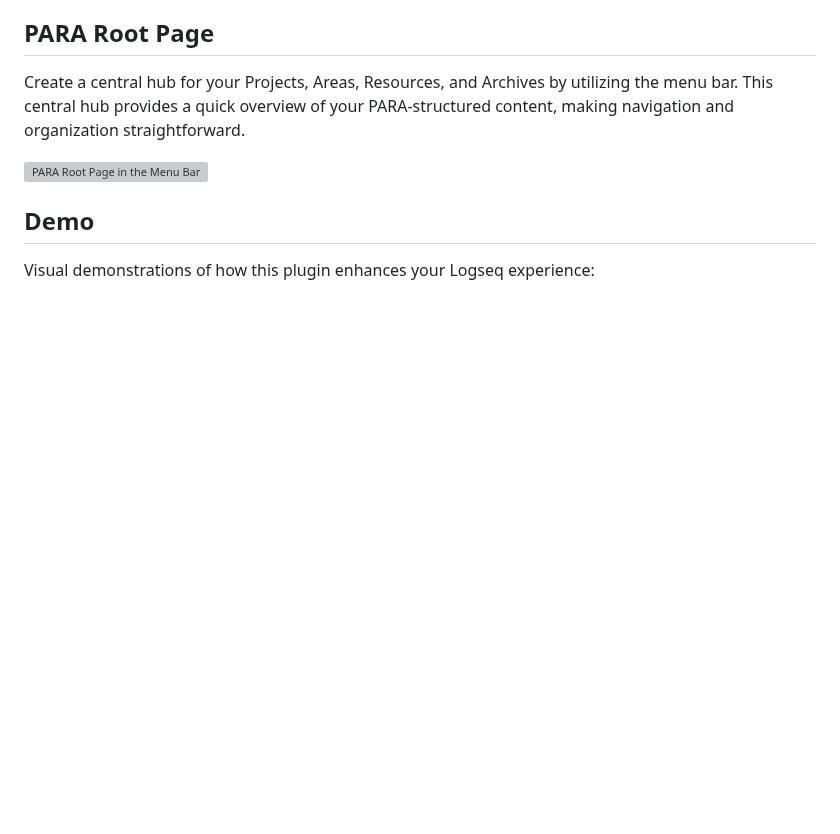
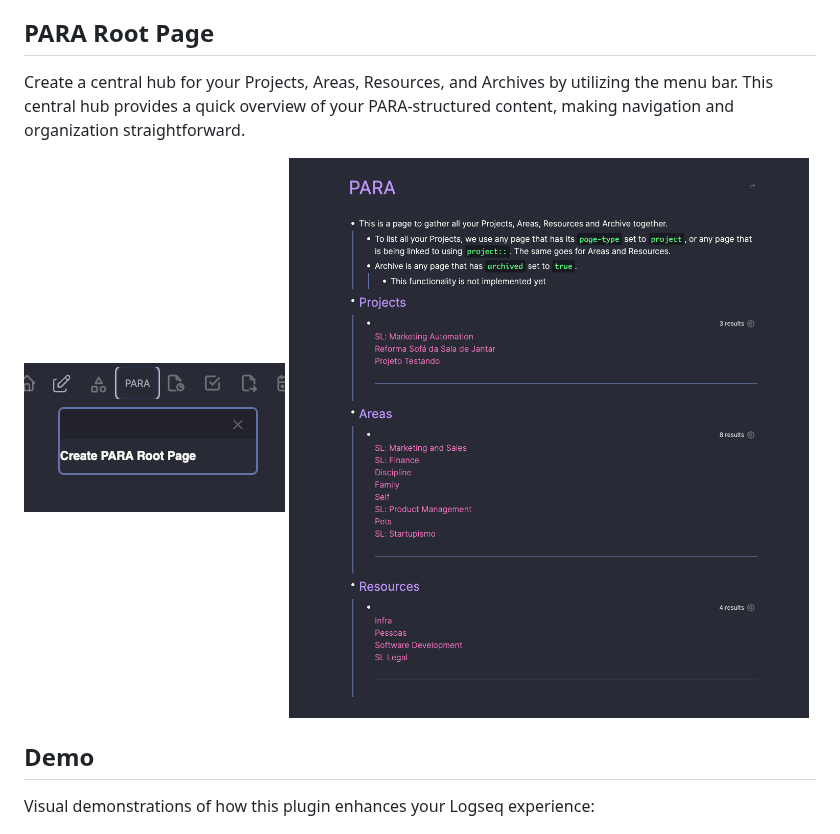
Before and after one commit to georgeguimaraes/logseq-plugin-add-PARA-properties, a Markdown page: README.md, the part around the change. GitHub-like rendering; blank space fills up the shorter version; grey boxes are pictures that could not be loaded.

```diff
--- a/README.md
+++ b/README.md
@@ -43,7 +43,8 @@ By adopting these properties, you can easily categorize your content and efficie
 
 Create a central hub for your Projects, Areas, Resources, and Archives by utilizing the menu bar. This central hub provides a quick overview of your PARA-structured content, making navigation and organization straightforward.
 
-![PARA Root Page in the Menu Bar](menu-bar-para-root-page.png)
+![menu bar](./demo/menu.png)
+![PARA Root page](./demo/para-root.png)
 
 ## Demo
 
```
